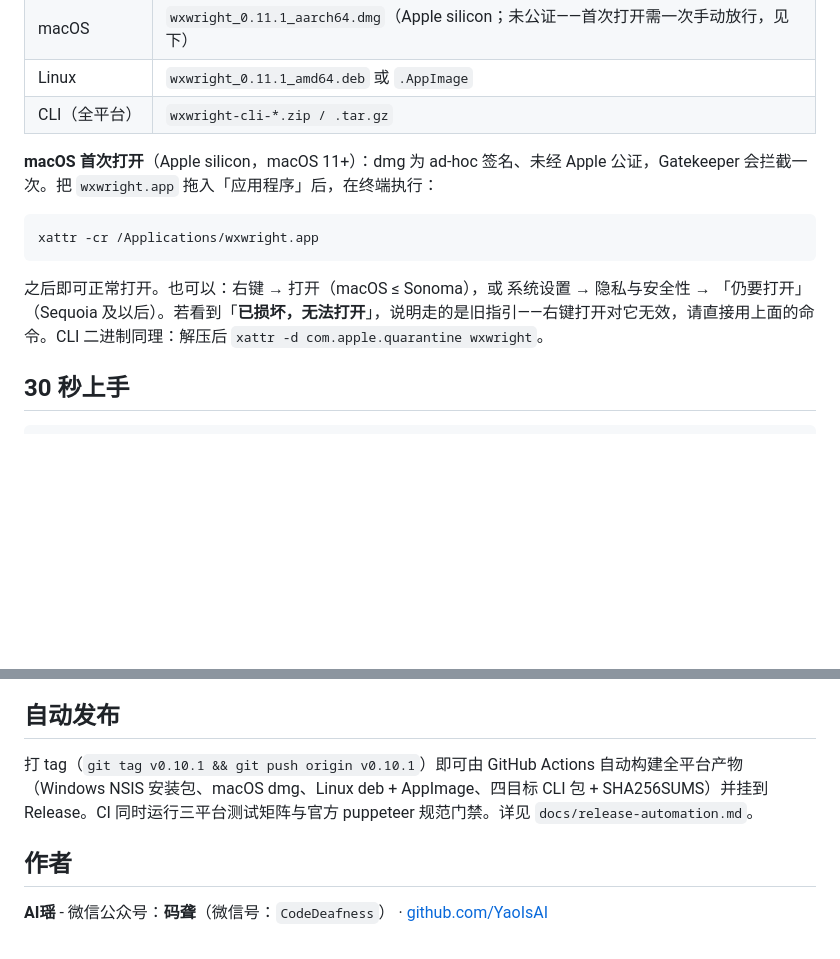
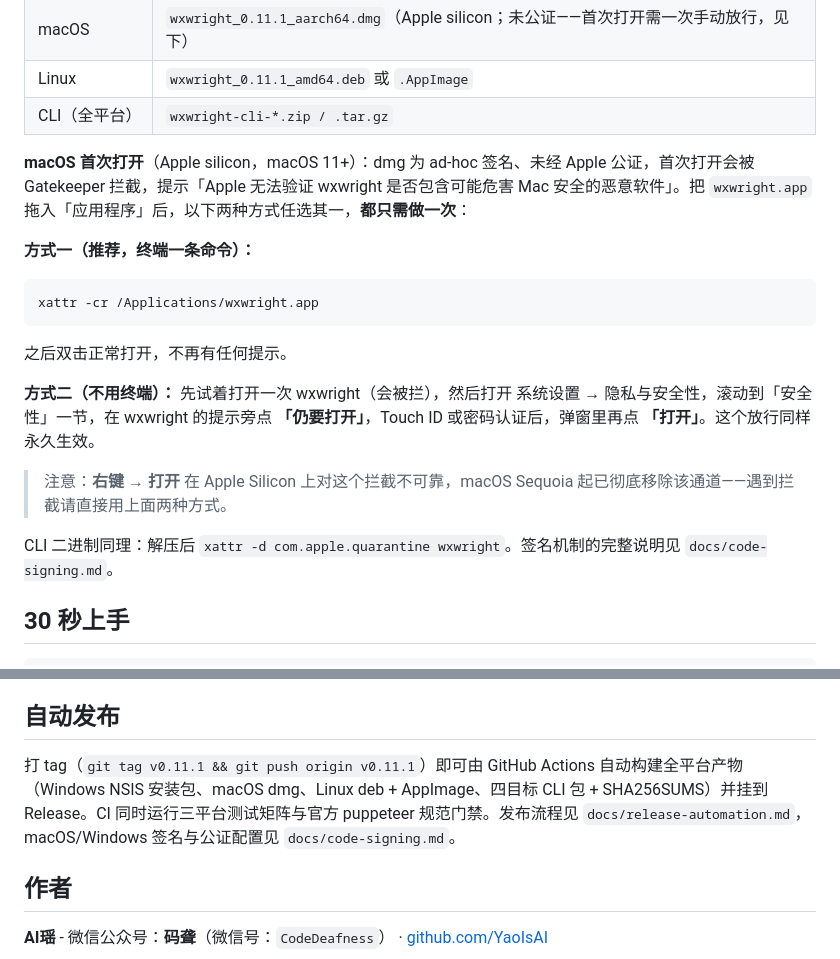
Before and after one commit to YaoIsAI/wxwright, a Markdown page: README.zh-CN.md, 2 parts joined by grey strips. GitHub-like rendering; blank space fills up the shorter version.

````diff
--- a/README.zh-CN.md
+++ b/README.zh-CN.md
@@ -45,13 +45,21 @@ AI 助手陪你写作——流式输出、随时停止，每条回复可一键**
 | Linux | `wxwright_0.11.1_amd64.deb` 或 `.AppImage` |
 | CLI（全平台） | `wxwright-cli-*.zip / .tar.gz` |
 
-**macOS 首次打开**（Apple silicon，macOS 11+）：dmg 为 ad-hoc 签名、未经 Apple 公证，Gatekeeper 会拦截一次。把 `wxwright.app` 拖入「应用程序」后，在终端执行：
+**macOS 首次打开**（Apple silicon，macOS 11+）：dmg 为 ad-hoc 签名、未经 Apple 公证，首次打开会被 Gatekeeper 拦截，提示「Apple 无法验证 wxwright 是否包含可能危害 Mac 安全的恶意软件」。把 `wxwright.app` 拖入「应用程序」后，以下两种方式任选其一，**都只需做一次**：
+
+**方式一（推荐，终端一条命令）：**
 
 ```bash
 xattr -cr /Applications/wxwright.app
 ```
 
-之后即可正常打开。也可以：右键 → 打开（macOS ≤ Sonoma），或 系统设置 → 隐私与安全性 → 「仍要打开」（Sequoia 及以后）。若看到「**已损坏，无法打开**」，说明走的是旧指引——右键打开对它无效，请直接用上面的命令。CLI 二进制同理：解压后 `xattr -d com.apple.quarantine wxwright`。
+之后双击正常打开，不再有任何提示。
+
+**方式二（不用终端）：** 先试着打开一次 wxwright（会被拦），然后打开 系统设置 → 隐私与安全性，滚动到「安全性」一节，在 wxwright 的提示旁点 **「仍要打开」**，Touch ID 或密码认证后，弹窗里再点 **「打开」**。这个放行同样永久生效。
+
+> 注意：**右键 → 打开** 在 Apple Silicon 上对这个拦截不可靠，macOS Sequoia 起已彻底移除该通道——遇到拦截请直接用上面两种方式。
+
+CLI 二进制同理：解压后 `xattr -d com.apple.quarantine wxwright`。签名机制的完整说明见 `docs/code-signing.md`。
 
 ## 30 秒上手
 
@@ -159,7 +167,7 @@ GUI 二进制同时响应 `wxwright-gui.exe mcp serve`，单独安装 GUI 也能
 
 ## 自动发布
 
-打 tag（`git tag v0.10.1 && git push origin v0.10.1`）即可由 GitHub Actions 自动构建全平台产物（Windows NSIS 安装包、macOS dmg、Linux deb + AppImage、四目标 CLI 包 + SHA256SUMS）并挂到 Release。CI 同时运行三平台测试矩阵与官方 puppeteer 规范门禁。详见 `docs/release-automation.md`。
+打 tag（`git tag v0.11.1 && git push origin v0.11.1`）即可由 GitHub Actions 自动构建全平台产物（Windows NSIS 安装包、macOS dmg、Linux deb + AppImage、四目标 CLI 包 + SHA256SUMS）并挂到 Release。CI 同时运行三平台测试矩阵与官方 puppeteer 规范门禁。发布流程见 `docs/release-automation.md`，macOS/Windows 签名与公证配置见 `docs/code-signing.md`。
 
 ## 作者
 
````
Also changed, not shown: README.md (+11 -3 lines).
